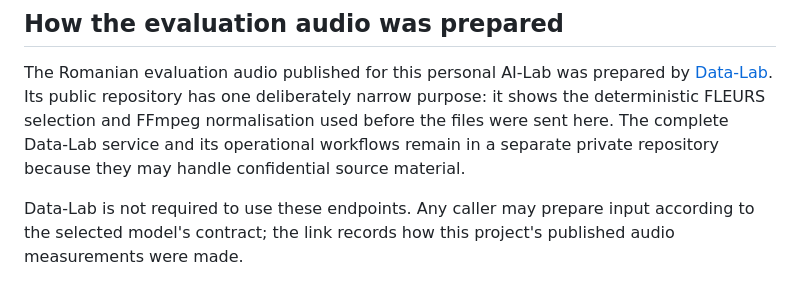
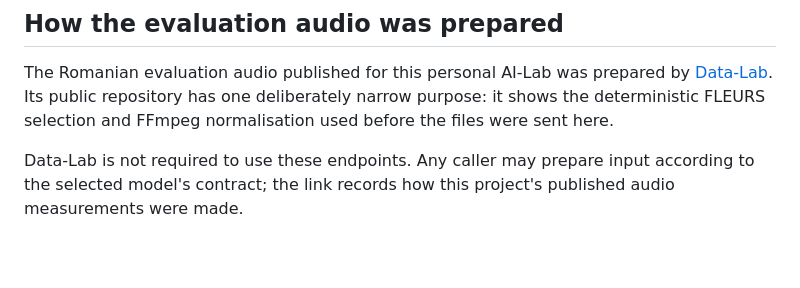
Before and after one commit to marianvid/ai-lab, a Markdown page: docs/audio.md, the part around the change. GitHub-like rendering; blank space fills up the shorter version.

Commit message:
Remove private Data-Lab implementation details

```diff
--- a/docs/audio.md
+++ b/docs/audio.md
@@ -9,9 +9,7 @@ this project's contract.
 The Romanian evaluation audio published for this personal AI-Lab was prepared
 by [Data-Lab](https://github.com/marianvid/data-lab). Its public repository has
 one deliberately narrow purpose: it shows the deterministic FLEURS selection
-and FFmpeg normalisation used before the files were sent here. The complete
-Data-Lab service and its operational workflows remain in a separate private
-repository because they may handle confidential source material.
+and FFmpeg normalisation used before the files were sent here.
 
 Data-Lab is not required to use these endpoints. Any caller may prepare input
 according to the selected model's contract; the link records how this project's
```
